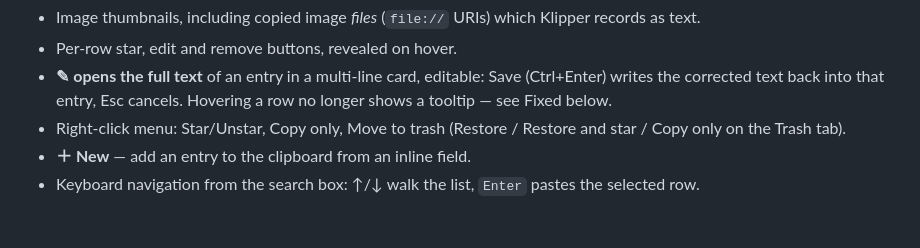
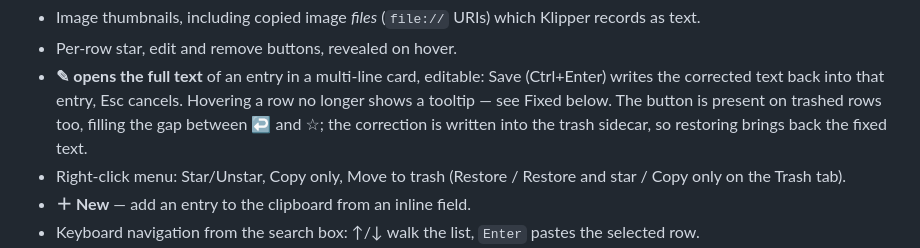
Before and after one commit to naifalhumaidi/plasma-clip, a Markdown page: CHANGELOG.md, the part around the change. Drawn GitHub-style; blank space fills up the shorter version.

```diff
--- a/CHANGELOG.md
+++ b/CHANGELOG.md
@@ -27,7 +27,9 @@ Format based on [Keep a Changelog](https://keepachangelog.com/en/1.1.0/).
 - Per-row star, edit and remove buttons, revealed on hover.
 - **✎ opens the full text** of an entry in a multi-line card, editable: Save
   (Ctrl+Enter) writes the corrected text back into that entry, Esc cancels.
-  Hovering a row no longer shows a tooltip — see Fixed below.
+  Hovering a row no longer shows a tooltip — see Fixed below. The button is
+  present on trashed rows too, filling the gap between ↩ and ☆; the correction
+  is written into the trash sidecar, so restoring brings back the fixed text.
 - Right-click menu: Star/Unstar, Copy only, Move to trash (Restore / Restore and
   star / Copy only on the Trash tab).
 - **＋ New** — add an entry to the clipboard from an inline field.
```
Also changed, not shown: README.md (+3 -1 lines), docs/confirm.png, docs/hover.png, 1 other file.
